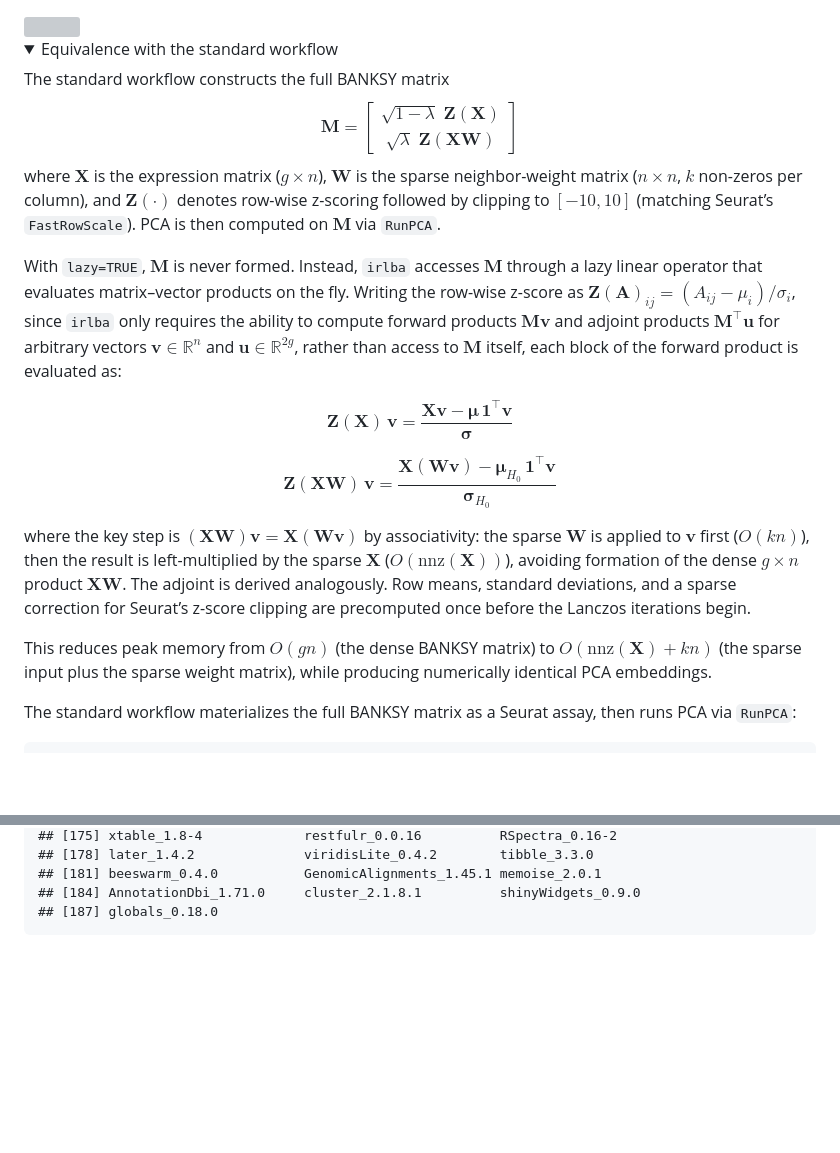
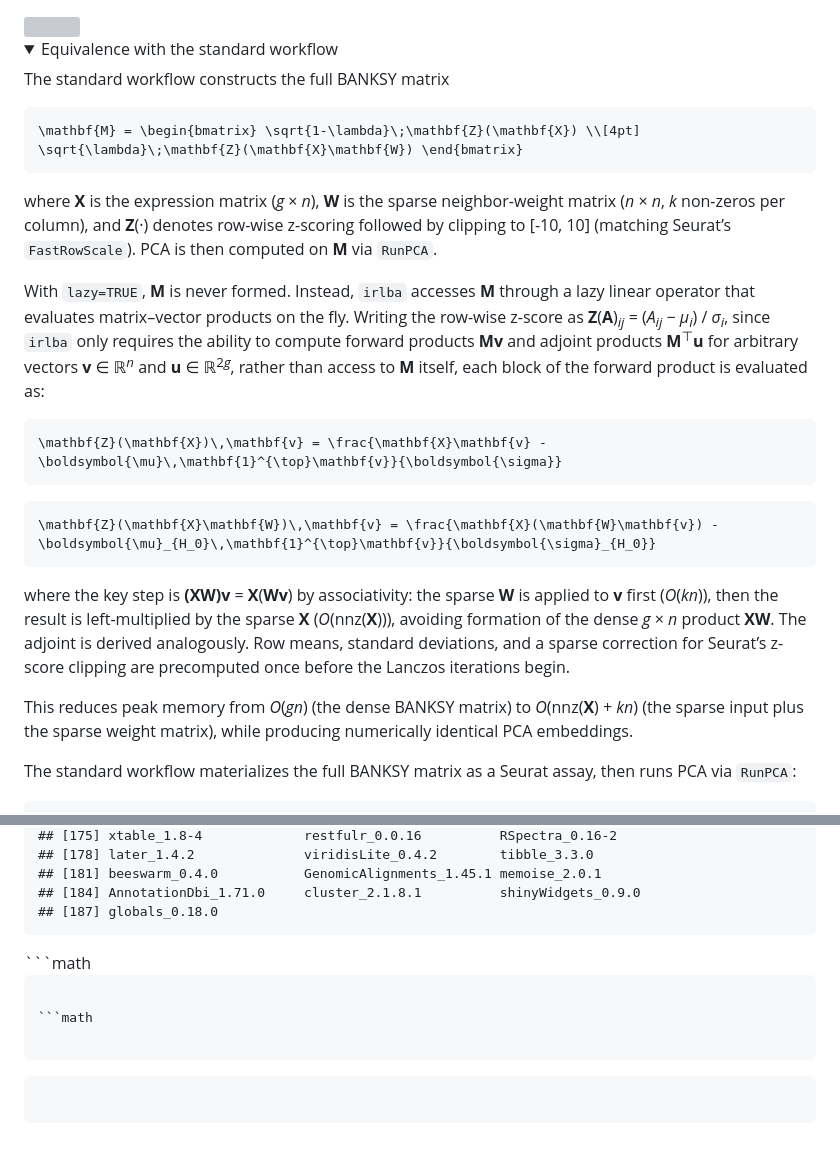
Before and after one commit to satijalab/seurat-wrappers, a Markdown page: docs/banksy.md, 2 parts joined by grey strips. Rendered like a GitHub page; folded sections open; blank space fills up the shorter version; grey boxes are pictures that could not be loaded.

Commit message:
fix math rendering in github markdown

````diff
--- a/docs/banksy.md
+++ b/docs/banksy.md
@@ -838,45 +838,46 @@ Equivalence with the standard workflow
 </summary>
 
 The standard workflow constructs the full BANKSY matrix
-$$\mathbf{M} = \begin{bmatrix} \sqrt{1-\lambda}\;\mathbf{Z}(\mathbf{X}) \\[4pt] \sqrt{\lambda}\;\mathbf{Z}(\mathbf{X}\mathbf{W}) \end{bmatrix}$$
-where $\mathbf{X}$ is the expression matrix ($g \times n$), $\mathbf{W}$
-is the sparse neighbor-weight matrix ($n \times n$, $k$ non-zeros per
-column), and $\mathbf{Z}(\cdot)$ denotes row-wise z-scoring followed by
-clipping to $[-10, 10]$ (matching Seurat’s `FastRowScale`). PCA is then
-computed on $\mathbf{M}$ via `RunPCA`.
 
-With `lazy=TRUE`, $\mathbf{M}$ is never formed. Instead, `irlba`
-accesses $\mathbf{M}$ through a lazy linear operator that evaluates
-matrix–vector products on the fly. Writing the row-wise z-score as
-$\mathbf{Z}(\mathbf{A})_{ij} = (A_{ij} - \mu_i) / \sigma_i$, since
-`irlba` only requires the ability to compute forward products
-$\mathbf{M}\mathbf{v}$ and adjoint products
-$\mathbf{M}^{\!\top}\mathbf{u}$ for arbitrary vectors
-$\mathbf{v} \in \mathbb{R}^n$ and $\mathbf{u} \in \mathbb{R}^{2g}$,
-rather than access to $\mathbf{M}$ itself, each block of the forward
-product is evaluated as:
+```math
+\mathbf{M} = \begin{bmatrix} \sqrt{1-\lambda}\;\mathbf{Z}(\mathbf{X}) \\[4pt] \sqrt{\lambda}\;\mathbf{Z}(\mathbf{X}\mathbf{W}) \end{bmatrix}
+```
 
-$$\mathbf{Z}(\mathbf{X})\,\mathbf{v}
-= \frac{\mathbf{X}\mathbf{v} - \boldsymbol{\mu}\,\mathbf{1}^{\!\top}\mathbf{v}}
-       {\boldsymbol{\sigma}}$$
+where **X** is the expression matrix (*g* × *n*), **W** is the sparse
+neighbor-weight matrix (*n* × *n*, *k* non-zeros per column), and
+**Z**(·) denotes row-wise z-scoring followed by clipping to \[-10, 10\]
+(matching Seurat’s `FastRowScale`). PCA is then computed on **M** via
+`RunPCA`.
 
-$$\mathbf{Z}(\mathbf{X}\mathbf{W})\,\mathbf{v}
-= \frac{\mathbf{X}(\mathbf{W}\mathbf{v}) - \boldsymbol{\mu}_{H_0}\,\mathbf{1}^{\!\top}\mathbf{v}}
-       {\boldsymbol{\sigma}_{H_0}}$$
+With `lazy=TRUE`, **M** is never formed. Instead, `irlba` accesses **M**
+through a lazy linear operator that evaluates matrix–vector products on
+the fly. Writing the row-wise z-score as
+**Z**(**A**)<sub>*ij*</sub> = (*A*<sub>*ij*</sub> − *μ*<sub>*i*</sub>) / *σ*<sub>*i*</sub>,
+since `irlba` only requires the ability to compute forward products
+**Mv** and adjoint products **M**<sup>⊤</sup>**u** for arbitrary vectors
+**v** ∈ ℝ<sup>*n*</sup> and **u** ∈ ℝ<sup>2*g*</sup>, rather than
+access to **M** itself, each block of the forward product is evaluated
+as:
 
-where the key step is
-$(\mathbf{X}\mathbf{W})\mathbf{v} = \mathbf{X}(\mathbf{W}\mathbf{v})$ by
-associativity: the sparse $\mathbf{W}$ is applied to $\mathbf{v}$ first
-($O(kn)$), then the result is left-multiplied by the sparse $\mathbf{X}$
-($O(\mathrm{nnz}(\mathbf{X}))$), avoiding formation of the dense
-$g \times n$ product $\mathbf{X}\mathbf{W}$. The adjoint is derived
+```math
+\mathbf{Z}(\mathbf{X})\,\mathbf{v} = \frac{\mathbf{X}\mathbf{v} - \boldsymbol{\mu}\,\mathbf{1}^{\top}\mathbf{v}}{\boldsymbol{\sigma}}
+```
+
+```math
+\mathbf{Z}(\mathbf{X}\mathbf{W})\,\mathbf{v} = \frac{\mathbf{X}(\mathbf{W}\mathbf{v}) - \boldsymbol{\mu}_{H_0}\,\mathbf{1}^{\top}\mathbf{v}}{\boldsymbol{\sigma}_{H_0}}
+```
+
+where the key step is **(XW)v** = **X**(**Wv**) by associativity: the
+sparse **W** is applied to **v** first (*O*(*kn*)), then the result is
+left-multiplied by the sparse **X** (*O*(nnz(**X**))), avoiding
+formation of the dense *g* × *n* product **XW**. The adjoint is derived
 analogously. Row means, standard deviations, and a sparse correction for
 Seurat’s z-score clipping are precomputed once before the Lanczos
 iterations begin.
 
-This reduces peak memory from $O(gn)$ (the dense BANKSY matrix) to
-$O(\mathrm{nnz}(\mathbf{X}) + kn)$ (the sparse input plus the sparse
-weight matrix), while producing numerically identical PCA embeddings.
+This reduces peak memory from *O*(*gn*) (the dense BANKSY matrix) to
+*O*(nnz(**X**) + *kn*) (the sparse input plus the sparse weight matrix),
+while producing numerically identical PCA embeddings.
 
 The standard workflow materializes the full BANKSY matrix as a Seurat
 assay, then runs PCA via `RunPCA`:
@@ -1095,3 +1096,14 @@ sessionInfo()
     ## [187] globals_0.18.0
 
 </details>
+```math
+
+```
+
+```math
+
+```
+
+```math
+
+```
````
